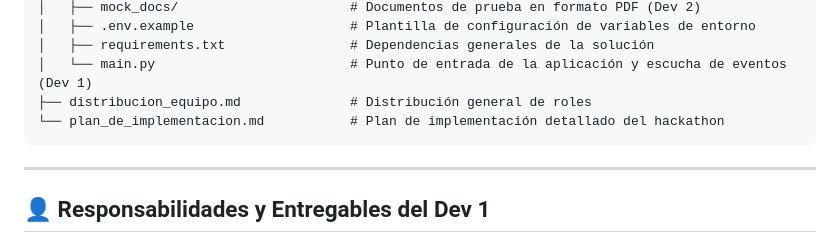
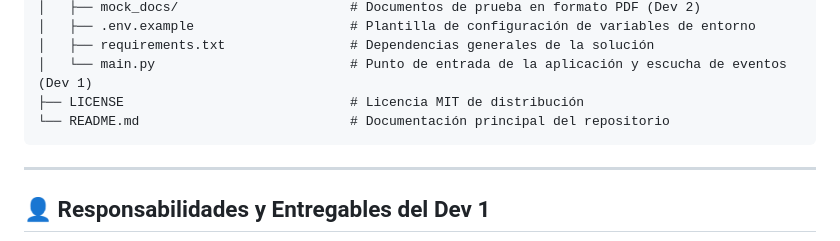
Before and after one commit to jossssdl/EscrowGuard, a Markdown page: README.md, the part around the change. Drawn GitHub-style.

Commit message:
docs: ajustar estructura de archivos en README.md

````diff
--- a/README.md
+++ b/README.md
@@ -30,8 +30,8 @@ HACKATHON_BAND_OF_AGENTS/
 │   ├── .env.example                    # Plantilla de configuración de variables de entorno
 │   ├── requirements.txt                # Dependencias generales de la solución
 │   └── main.py                         # Punto de entrada de la aplicación y escucha de eventos (Dev 1)
-├── distribucion_equipo.md              # Distribución general de roles
-└── plan_de_implementacion.md           # Plan de implementación detallado del hackathon
+├── LICENSE                             # Licencia MIT de distribución
+└── README.md                           # Documentación principal del repositorio
 ```
 
 ---
````
